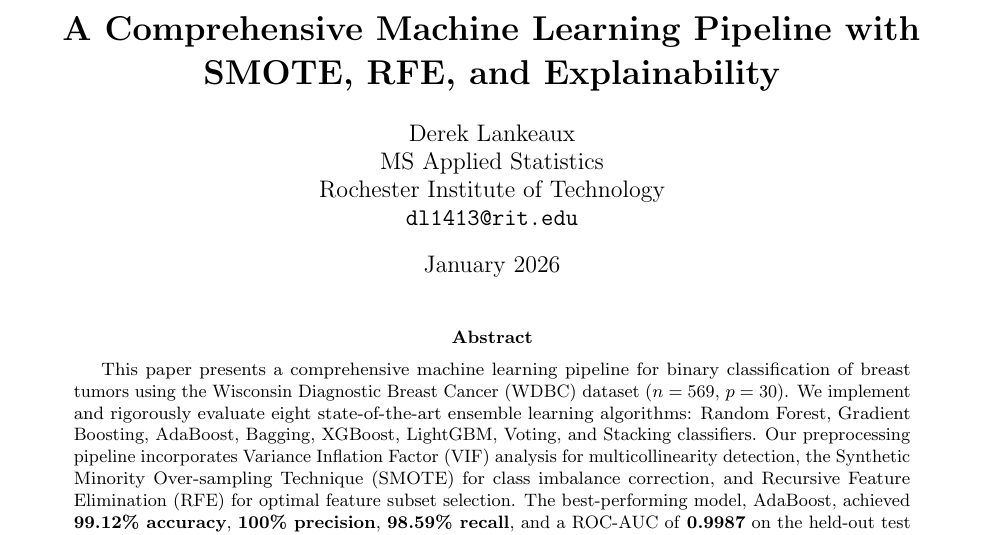
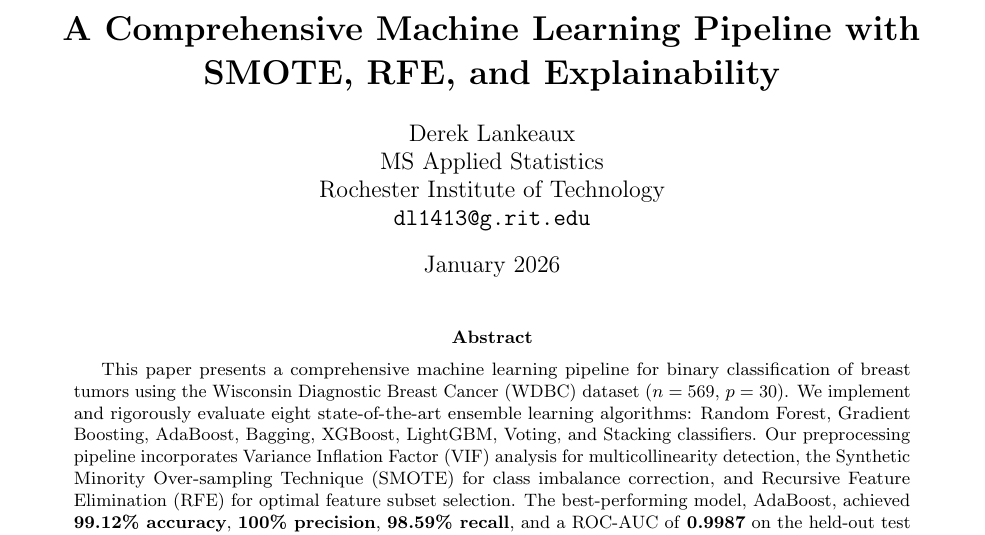
Before and after one commit to dl1413/Machine-Learning-Research-Engineering-Project-Profile, a LaTeX paper (Breast_Cancer_Classification_arXiv.tex): part of page 1 of 16, cut so that both start at the same text. Compiled offline with pdfLaTeX.

Commit message:
Fix email domain to match other arXiv files (g.rit.edu)
Co-authored-by: Copilot <223556219+Copilot@users.noreply.github.com>

Co-authored-by: dl1413 <76181719+dl1413@users.noreply.github.com>

```diff
--- a/Breast_Cancer_Classification_arXiv.tex
+++ b/Breast_Cancer_Classification_arXiv.tex
@@ -41,7 +41,7 @@ A Comprehensive Machine Learning Pipeline with SMOTE, RFE, and Explainability}}
   Derek Lankeaux\\
   MS Applied Statistics\\
   Rochester Institute of Technology\\
-  \texttt{dl1413@rit.edu}
+  \texttt{dl1413@g.rit.edu}
 }
 
 \date{January 2026}
```
